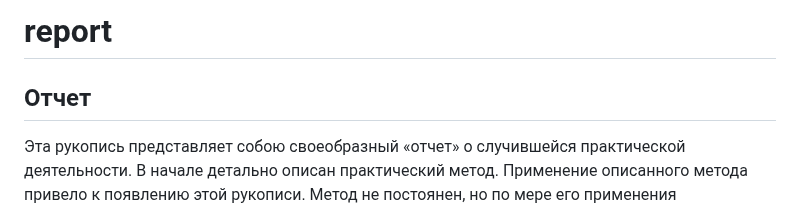
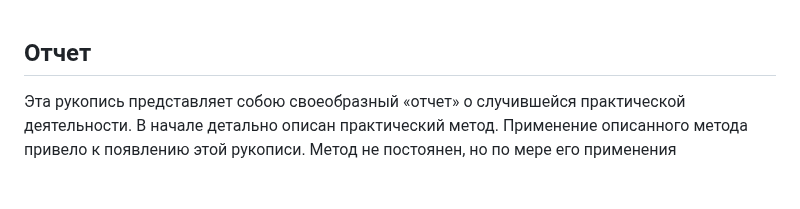
Before and after one commit to practice-report/report, a Markdown page: README.md, the part around the change. Rendered like a GitHub page; blank space fills up the shorter version.

```diff
--- a/README.md
+++ b/README.md
@@ -1,5 +1,3 @@
-# report
-
 ## Отчет
 
 
```
